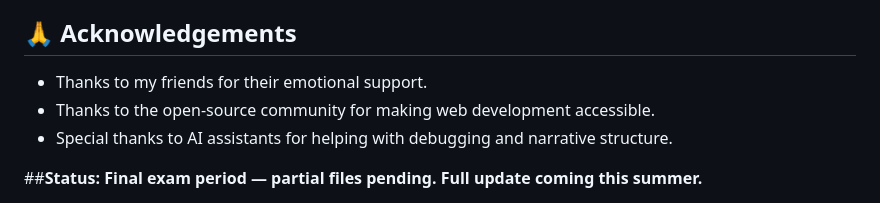
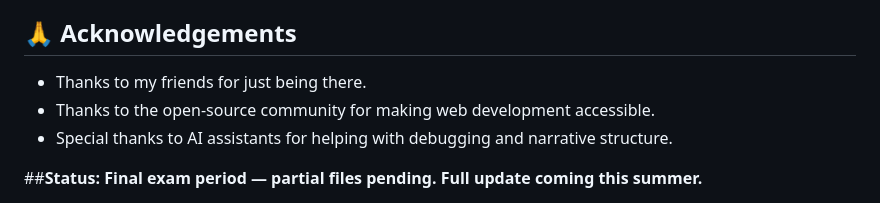
Before and after one commit to zegreen-Z/Detective-Bi-Sheng-Campus-Shadows, a Markdown page: README.md, the part around the change. Drawn GitHub-style.

```diff
--- a/README.md
+++ b/README.md
@@ -103,7 +103,7 @@ For cooperation or special licensing requests, please contact me via GitHub (ope
 
 ## 🙏 Acknowledgements
 
-- Thanks to my friends for their emotional support.
+- Thanks to my friends for just being there.
 - Thanks to the open‑source community for making web development accessible.
 - Special thanks to AI assistants for helping with debugging and narrative structure.
 
```
